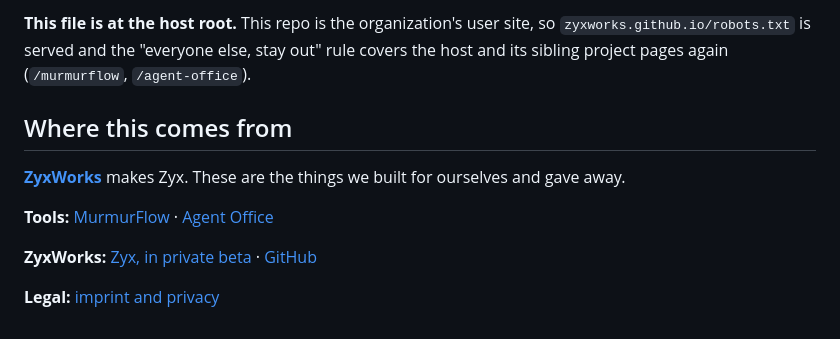
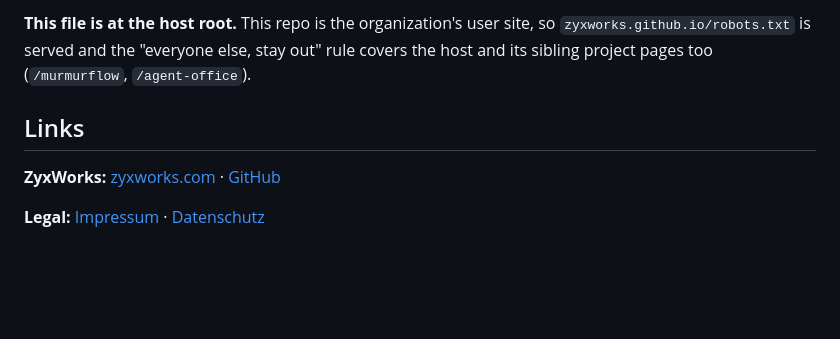
Before and after one commit to ZyxWorks/zyxworks.github.io, a Markdown page: README.md, the part around one of its changes. Drawn GitHub-style; blank space fills up the shorter version.

```diff
--- a/README.md
+++ b/README.md
@@ -59,18 +63,8 @@ same two tags**, or it becomes the one indexed page here.
 
-**This file is at the host root.** This repo is the organization's
-user site, so `zyxworks.github.io/robots.txt` is served and
-the "everyone else, stay out" rule covers the host and its sibling project pages
-again (`/murmurflow`, `/agent-office`).
+**This file is at the host root.** This repo is the organization's user site, so `zyxworks.github.io/robots.txt` is served and the "everyone else, stay out" rule covers the host and its sibling project pages too (`/murmurflow`, `/agent-office`).
 
-## Where this comes from
+## Links
 
-**[ZyxWorks](https://zyxworks.com)** makes Zyx. These are the things we built for
-ourselves and gave away.
+**ZyxWorks:** [zyxworks.com](https://zyxworks.com) · [GitHub](https://github.com/ZyxWorks)
 
-**Tools:** [MurmurFlow](https://zyxworks.github.io/murmurflow/) ·
-[Agent Office](https://zyxworks.github.io/agent-office/)
-
-**ZyxWorks:** [Zyx, in private beta](https://zyxworks.com) ·
-[GitHub](https://github.com/ZyxWorks)
-
-**Legal:** [imprint and privacy](https://zyxworks.com/legal/)
+**Legal:** [Impressum](https://zyxworks.com/legal/#imprint) · [Datenschutz](https://zyxworks.com/legal/#privacy)
```
Also changed, not shown: other parts of README.md (+38 -34 lines).
